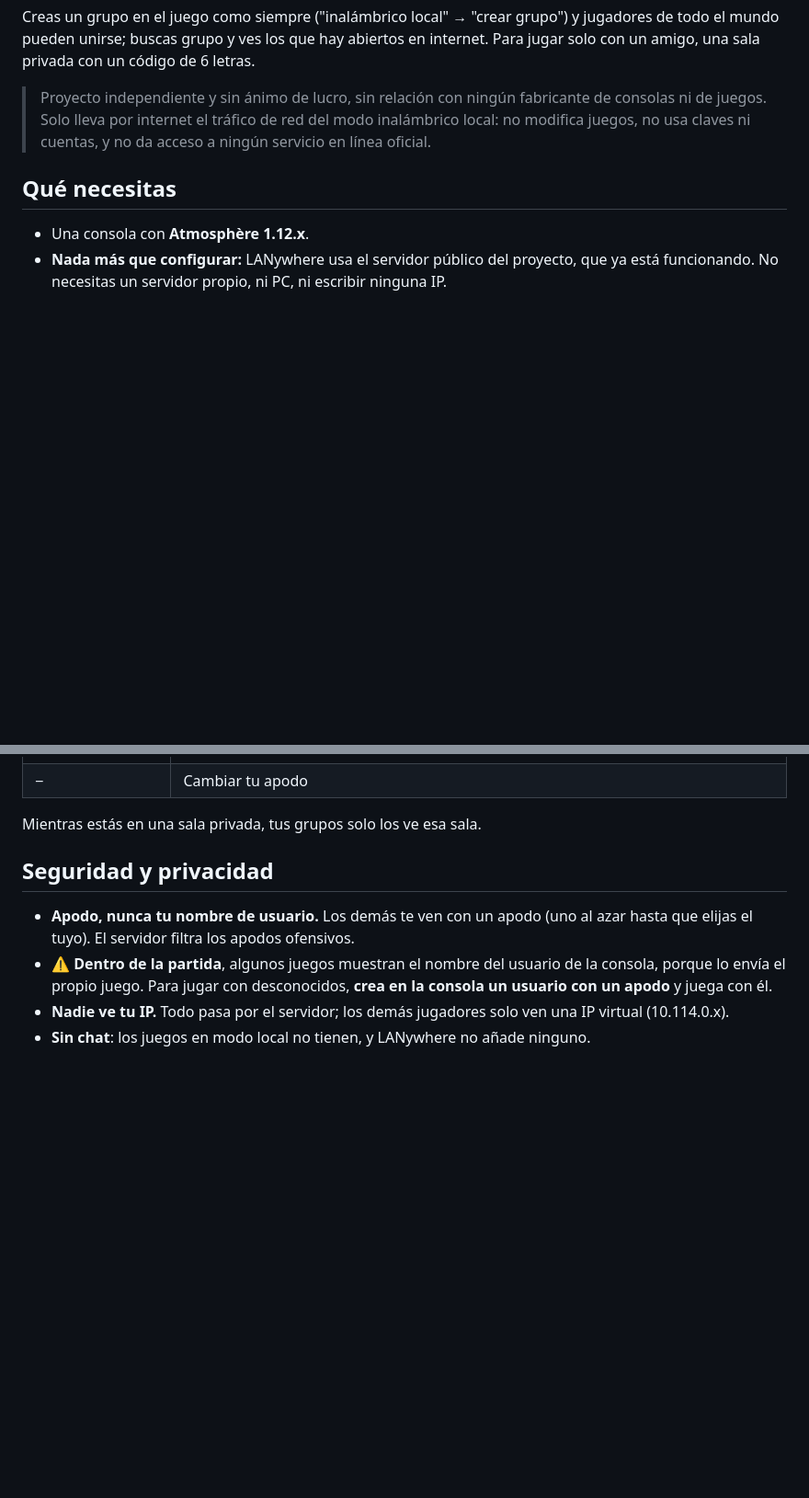
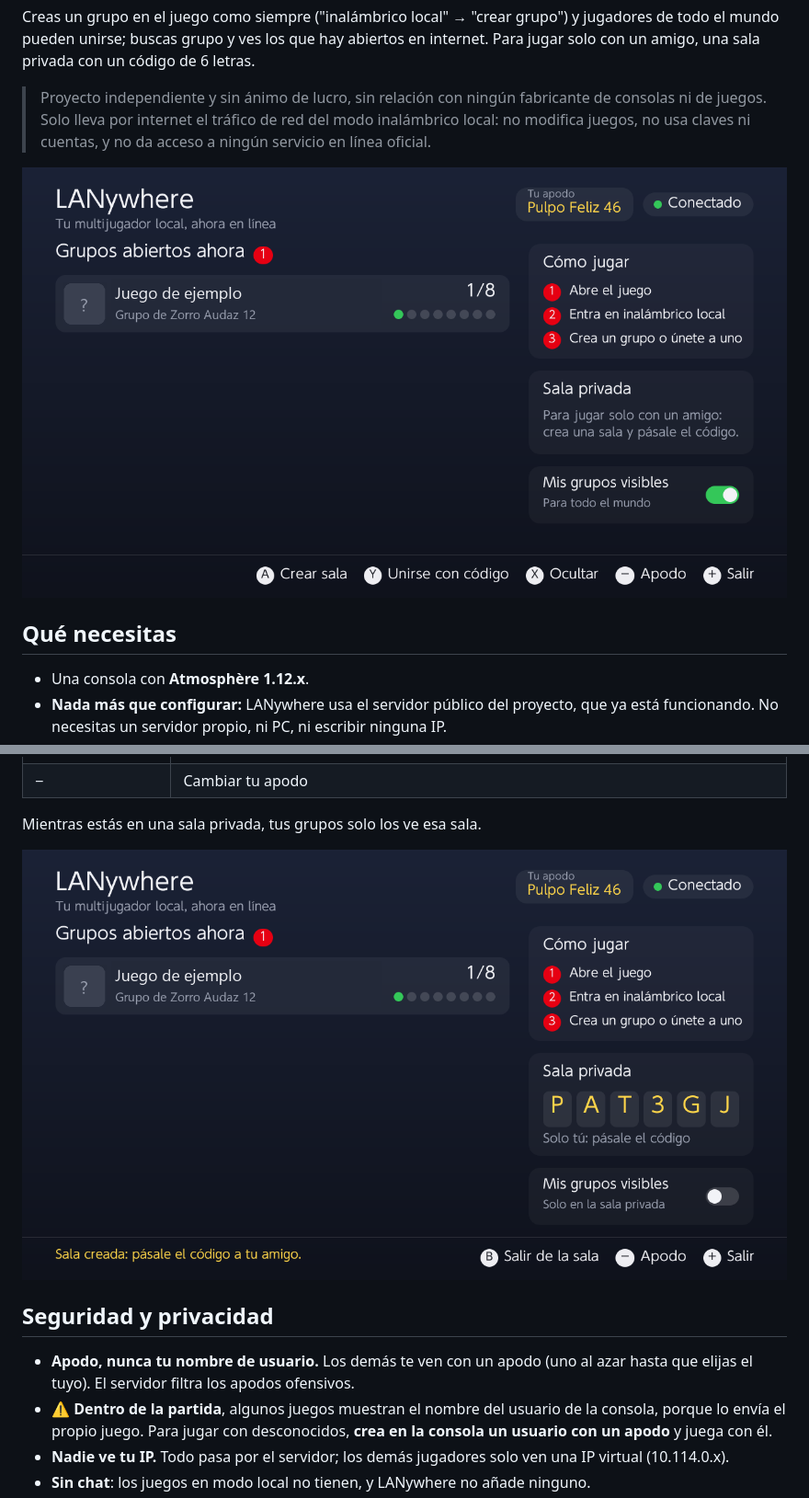
Before and after one commit to augustocco/lanywhere, a Markdown page: README.es.md, 2 parts joined by grey strips. Shown at 92% size. Drawn GitHub-style; pictures changed too: docs/images/app.png (added), docs/images/sala-privada.png (added); blank space fills up the shorter version.

```diff
--- a/README.es.md
+++ b/README.es.md
@@ -19,6 +19,8 @@ código de 6 letras.
 > Proyecto independiente y sin ánimo de lucro, sin relación con ningún fabricante de consolas ni de juegos. Solo
 > lleva por internet el tráfico de red del modo inalámbrico local: no modifica juegos, no usa claves ni cuentas, y no
 > da acceso a ningún servicio en línea oficial.
+
+![LANywhere: grupos abiertos, tu apodo y sala privada](docs/images/app.png)
 
 ## Qué necesitas
 
@@ -55,6 +57,8 @@ Todo se puede usar también con la pantalla táctil.
 | − | Cambiar tu apodo |
 
 Mientras estás en una sala privada, tus grupos solo los ve esa sala.
+
+![Sala privada con su código](docs/images/sala-privada.png)
 
 ## Seguridad y privacidad
 
```
Also changed, not shown: README.md (+4 -0 lines), 3 other files.
